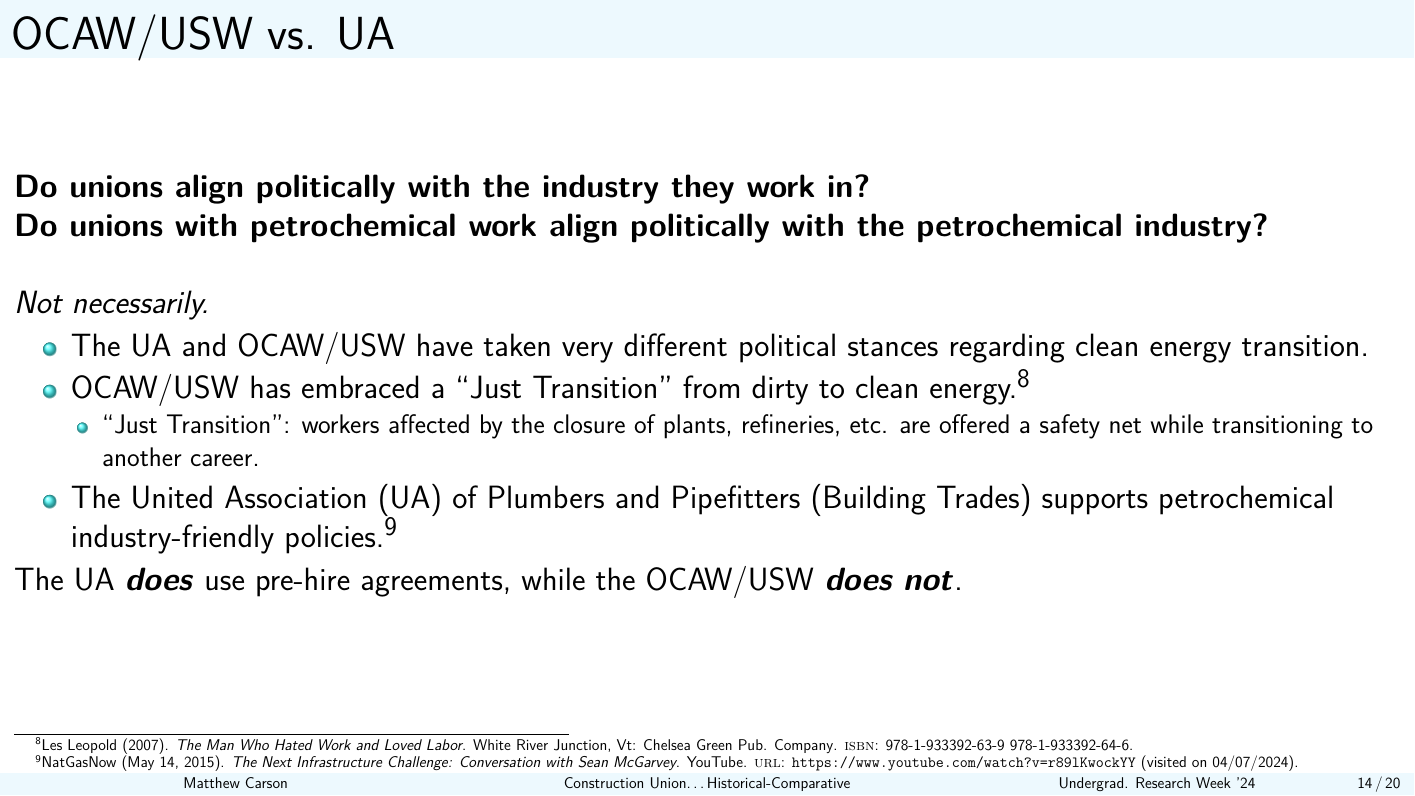
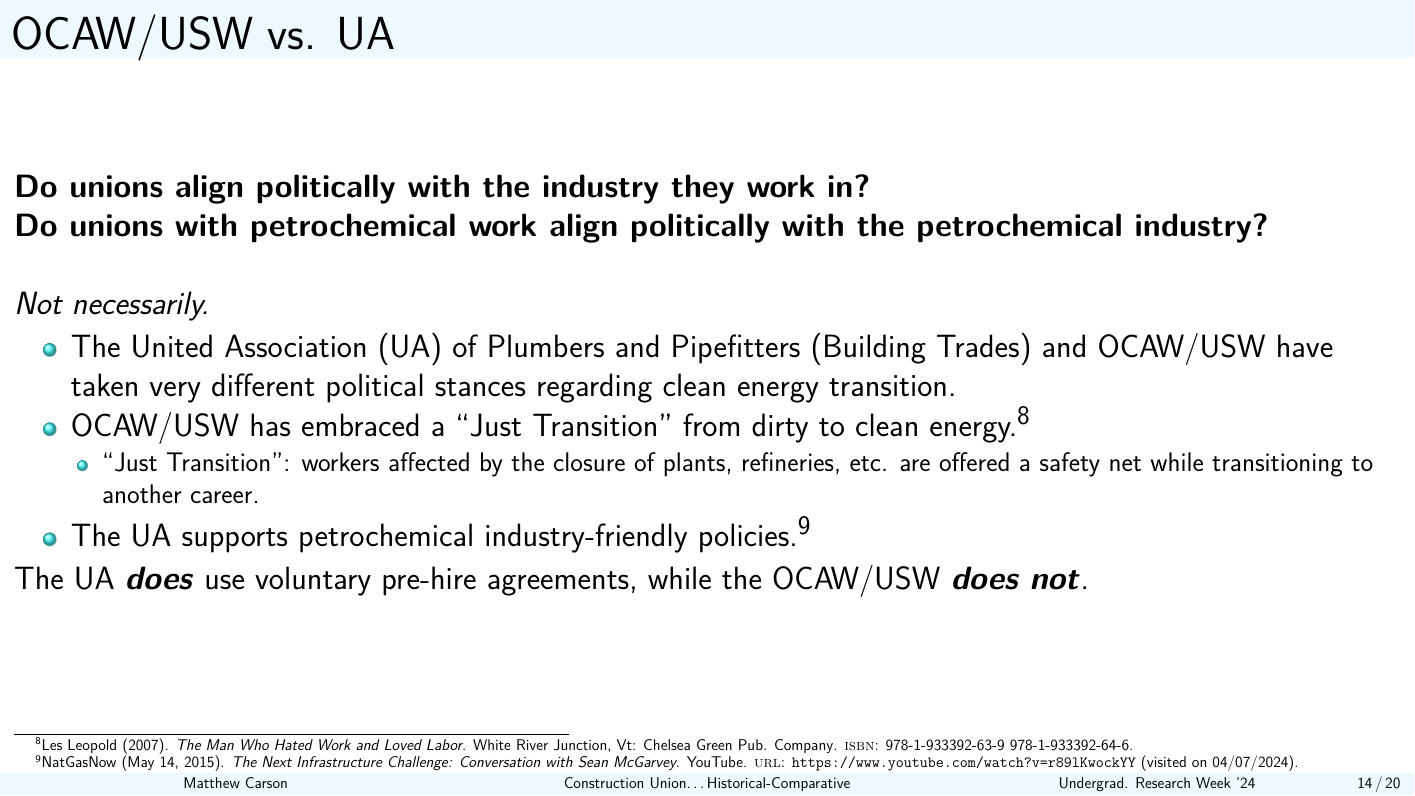
Before and after one commit to matthewacarson/soc_thesis_latex, a LaTeX poster (urweek_sociology/presentation_slides.tex): page 14 of 20. Compiled offline with pdfLaTeX.

Commit message:
Auto commit

```diff
--- a/urweek_sociology/presentation_slides.tex
+++ b/urweek_sociology/presentation_slides.tex
@@ -355,14 +355,14 @@
 
 \emph{Not necessarily.}
 	\begin{itemize}
-		\item The UA and OCAW/USW have taken very different political stances regarding clean energy transition.
+		\item The United Association (UA) of Plumbers and Pipefitters (Building Trades) and OCAW/USW have taken very different political stances regarding clean energy transition.
 		\item OCAW/USW has embraced a ``Just Transition" from dirty to clean energy.\footfullcite{leopoldManWhoHated2007}
 	\begin{itemize}
 		\item ``Just Transition": workers affected by the closure of plants, refineries, etc. are offered a safety net while transitioning to another career.
 	\end{itemize}
-	\item The United Association (UA) of Plumbers and Pipefitters (Building Trades) supports petrochemical industry-friendly policies.\footfullcite{natgasnowNextInfrastructureChallenge2015}
+	\item The UA supports petrochemical industry-friendly policies.\footfullcite{natgasnowNextInfrastructureChallenge2015}
 	\end{itemize}
-The UA \textit{\textbf{does}} use pre-hire agreements, while the OCAW/USW \textbf{\textit{does not}}.
+The UA \textit{\textbf{does}} use voluntary pre-hire agreements, while the OCAW/USW \textbf{\textit{does not}}.
 \end{frame}
 
 \subsection*{Institutional consolidation}
```
Also changed, not shown: urweek_sociology/presentation_slides.pdf.
